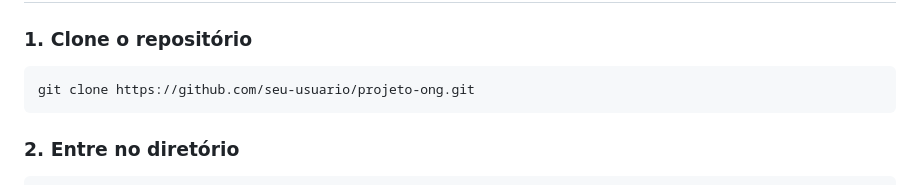
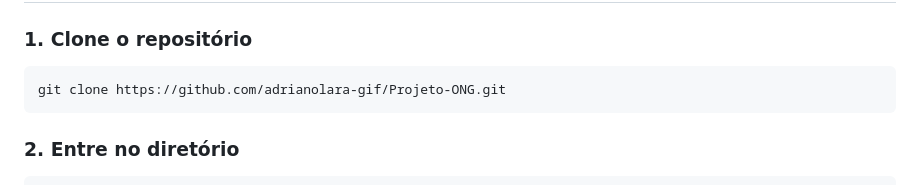
Before and after one commit to adrianolara-gif/Projeto-ONG, a Markdown page: README.md, the part around the change. Rendered like a GitHub page.

Commit message:
Update repository URL in README

````diff
--- a/README.md
+++ b/README.md
@@ -195,7 +195,7 @@ Portanto, o projeto **não utiliza atualmente um roteador JavaScript de Single P
 ### 1. Clone o repositório
 
 ```bash
-git clone https://github.com/seu-usuario/projeto-ong.git
+git clone https://github.com/adrianolara-gif/Projeto-ONG.git
 ```
 
 ### 2. Entre no diretório
````
